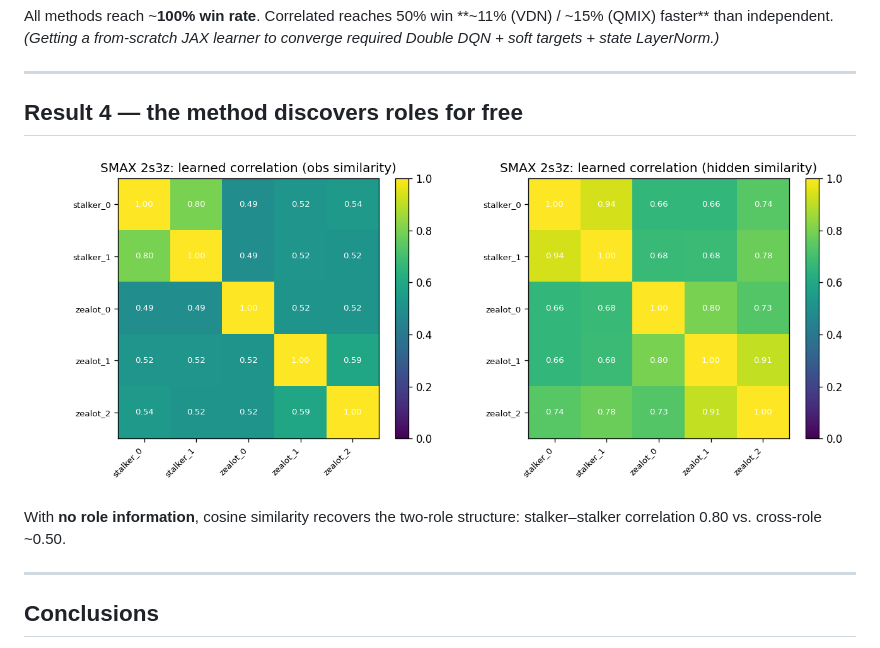
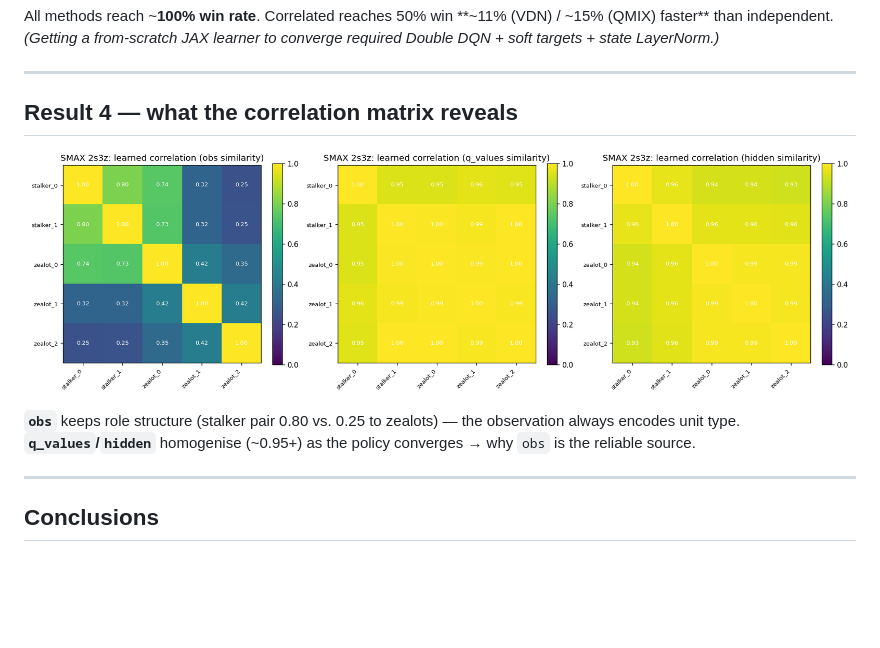
Before and after one commit to TheJakubek/MARL, a Markdown page: PRESENTATION.md, the part around one of its changes. Rendered like a GitHub page; pictures changed too: plot_smax_corr_matrix.png; blank space fills up the shorter version.

```diff
--- a/PRESENTATION.md
+++ b/PRESENTATION.md
@@ -100,5 +100,5 @@ converge required Double DQN + soft targets + state LayerNorm.)*
 
 ---
 
-## Result 4 — the method discovers roles for free
+## Result 4 — what the correlation matrix reveals
 
@@ -106,6 +106,7 @@ converge required Double DQN + soft targets + state LayerNorm.)*
 
-With **no role information**, cosine similarity recovers the two-role structure:
-stalker–stalker correlation 0.80 vs. cross-role ~0.50.
+**`obs`** keeps role structure (stalker pair 0.80 vs. 0.25 to zealots) — the
+observation always encodes unit type. **`q_values`/`hidden`** homogenise
+(~0.95+) as the policy converges → why `obs` is the reliable source.
 
 ---
 
```
Also changed, not shown: other parts of PRESENTATION.md (+1 -1 lines), REPORT.md (+17 -9 lines), 1 other file.
